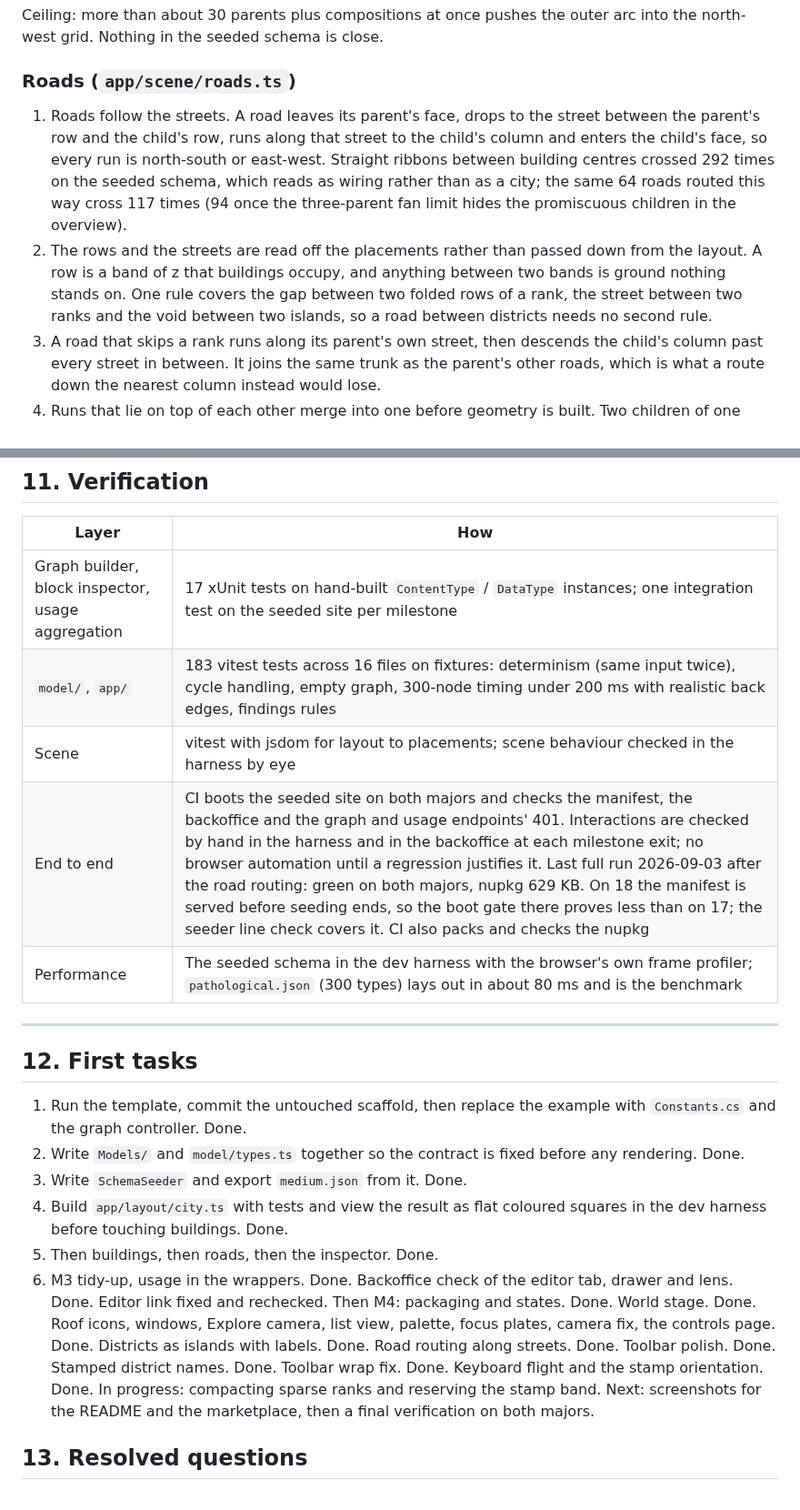
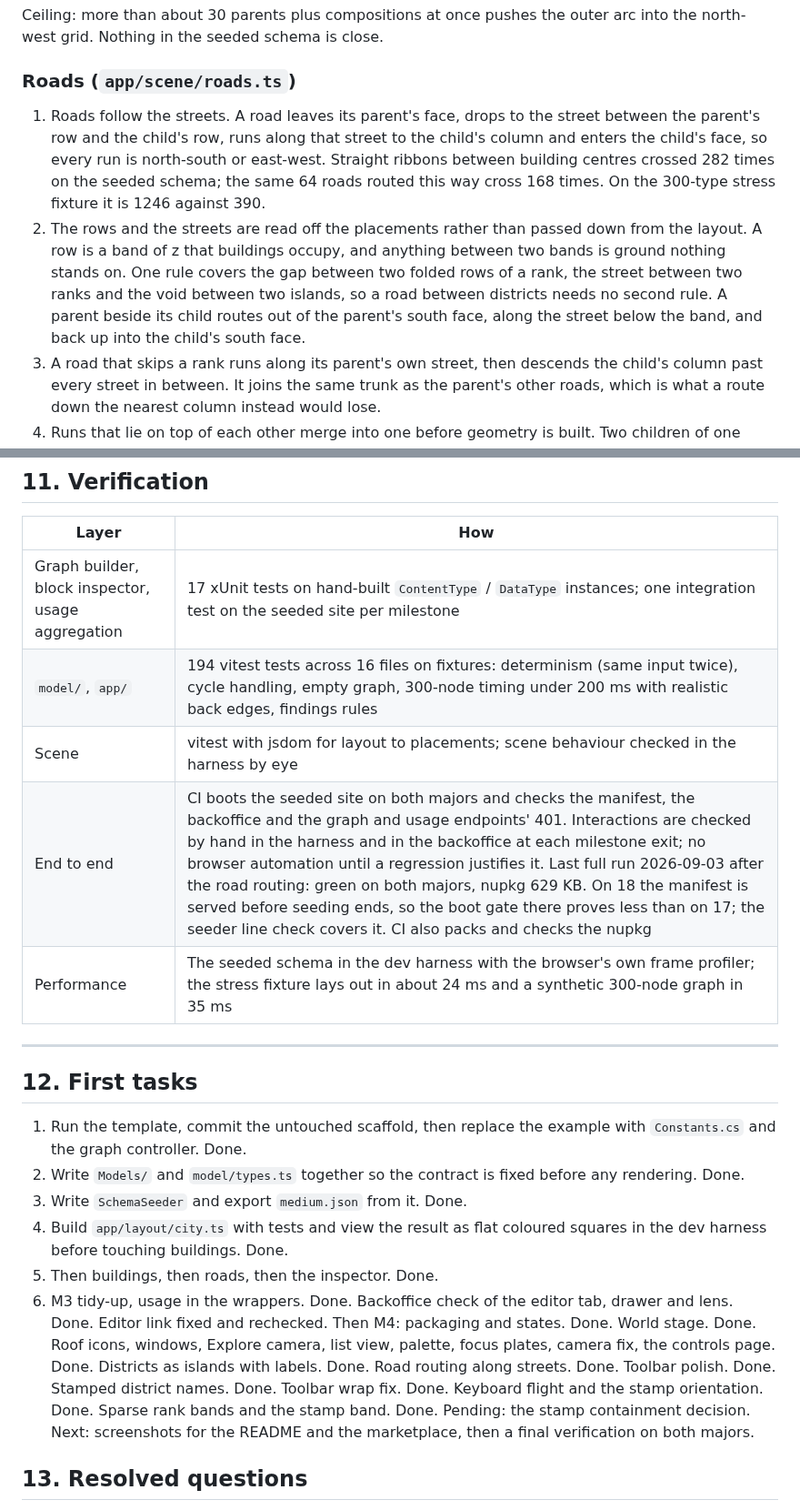
Before and after one commit to thebuilder/umbraco-schema-city, a Markdown page: PLAN.md, 2 parts joined by grey strips. Shown at 91% size. Drawn GitHub-style.

Commit message:
docs: record the sparse rank bands, the stamp band and the stress crossings

```diff
--- a/PLAN.md
+++ b/PLAN.md
@@ -387,8 +387,8 @@ Ceiling: more than about 30 parents plus compositions at once pushes the outer a
 
 ### Roads (`app/scene/roads.ts`)
 
-1. Roads follow the streets. A road leaves its parent's face, drops to the street between the parent's row and the child's row, runs along that street to the child's column and enters the child's face, so every run is north-south or east-west. Straight ribbons between building centres crossed 292 times on the seeded schema, which reads as wiring rather than as a city; the same 64 roads routed this way cross 117 times (94 once the three-parent fan limit hides the promiscuous children in the overview).
-2. The rows and the streets are read off the placements rather than passed down from the layout. A row is a band of z that buildings occupy, and anything between two bands is ground nothing stands on. One rule covers the gap between two folded rows of a rank, the street between two ranks and the void between two islands, so a road between districts needs no second rule.
+1. Roads follow the streets. A road leaves its parent's face, drops to the street between the parent's row and the child's row, runs along that street to the child's column and enters the child's face, so every run is north-south or east-west. Straight ribbons between building centres crossed 282 times on the seeded schema; the same 64 roads routed this way cross 168 times. On the 300-type stress fixture it is 1246 against 390.
+2. The rows and the streets are read off the placements rather than passed down from the layout. A row is a band of z that buildings occupy, and anything between two bands is ground nothing stands on. One rule covers the gap between two folded rows of a rank, the street between two ranks and the void between two islands, so a road between districts needs no second rule. A parent beside its child routes out of the parent's south face, along the street below the band, and back up into the child's south face.
 3. A road that skips a rank runs along its parent's own street, then descends the child's column past every street in between. It joins the same trunk as the parent's other roads, which is what a route down the nearest column instead would lose.
 4. Runs that lie on top of each other merge into one before geometry is built. Two children of one parent leave it by the same drop and fork at their own columns, and two parents of one child share the run into it, so a hub draws as one trunk that forks rather than as one ribbon per edge, and nothing z-fights. Two parents on one street take separate lanes 0.35 units apart, alternating around the mid-line and clamped to what the street holds. Lanes go by the order a parent reached the street, not by a channel router.
 5. Chevrons ride the last 4.2 units before the child, pointing at it. A type that allows itself as a child keeps the small ring beside the building. Everything is still one merged `BufferGeometry`.
@@ -585,10 +586,10 @@ Each milestone ends with something runnable. Sizes are relative, not dates.
 | Layer | How |
 | --- | --- |
 | Graph builder, block inspector, usage aggregation | 17 xUnit tests on hand-built `ContentType` / `DataType` instances; one integration test on the seeded site per milestone |
-| `model/`, `app/` | 183 vitest tests across 16 files on fixtures: determinism (same input twice), cycle handling, empty graph, 300-node timing under 200 ms with realistic back edges, findings rules |
+| `model/`, `app/` | 194 vitest tests across 16 files on fixtures: determinism (same input twice), cycle handling, empty graph, 300-node timing under 200 ms with realistic back edges, findings rules |
 | Scene | vitest with jsdom for layout to placements; scene behaviour checked in the harness by eye |
 | End to end | CI boots the seeded site on both majors and checks the manifest, the backoffice and the graph and usage endpoints' 401. Interactions are checked by hand in the harness and in the backoffice at each milestone exit; no browser automation until a regression justifies it. Last full run 2026-09-03 after the road routing: green on both majors, nupkg 629 KB. On 18 the manifest is served before seeding ends, so the boot gate there proves less than on 17; the seeder line check covers it. CI also packs and checks the nupkg |
-| Performance | The seeded schema in the dev harness with the browser's own frame profiler; `pathological.json` (300 types) lays out in about 80 ms and is the benchmark |
+| Performance | The seeded schema in the dev harness with the browser's own frame profiler; the stress fixture lays out in about 24 ms and a synthetic 300-node graph in 35 ms |
 
 ---
 
@@ -599,7 +600,7 @@ Each milestone ends with something runnable. Sizes are relative, not dates.
 3. Write `SchemaSeeder` and export `medium.json` from it. Done.
 4. Build `app/layout/city.ts` with tests and view the result as flat coloured squares in the dev harness before touching buildings. Done.
 5. Then buildings, then roads, then the inspector. Done.
-6. M3 tidy-up, usage in the wrappers. Done. Backoffice check of the editor tab, drawer and lens. Done. Editor link fixed and rechecked. Then M4: packaging and states. Done. World stage. Done. Roof icons, windows, Explore camera, list view, palette, focus plates, camera fix, the controls page. Done. Districts as islands with labels. Done. Road routing along streets. Done. Toolbar polish. Done. Stamped district names. Done. Toolbar wrap fix. Done. Keyboard flight and the stamp orientation. Done. In progress: compacting sparse ranks and reserving the stamp band. Next: screenshots for the README and the marketplace, then a final verification on both majors.
+6. M3 tidy-up, usage in the wrappers. Done. Backoffice check of the editor tab, drawer and lens. Done. Editor link fixed and rechecked. Then M4: packaging and states. Done. World stage. Done. Roof icons, windows, Explore camera, list view, palette, focus plates, camera fix, the controls page. Done. Districts as islands with labels. Done. Road routing along streets. Done. Toolbar polish. Done. Stamped district names. Done. Toolbar wrap fix. Done. Keyboard flight and the stamp orientation. Done. Sparse rank bands and the stamp band. Done. Pending: the stamp containment decision. Next: screenshots for the README and the marketplace, then a final verification on both majors.
 
 ## 13. Resolved questions
 
```
Also changed, not shown: other parts of PLAN.md (+5 -4 lines).
